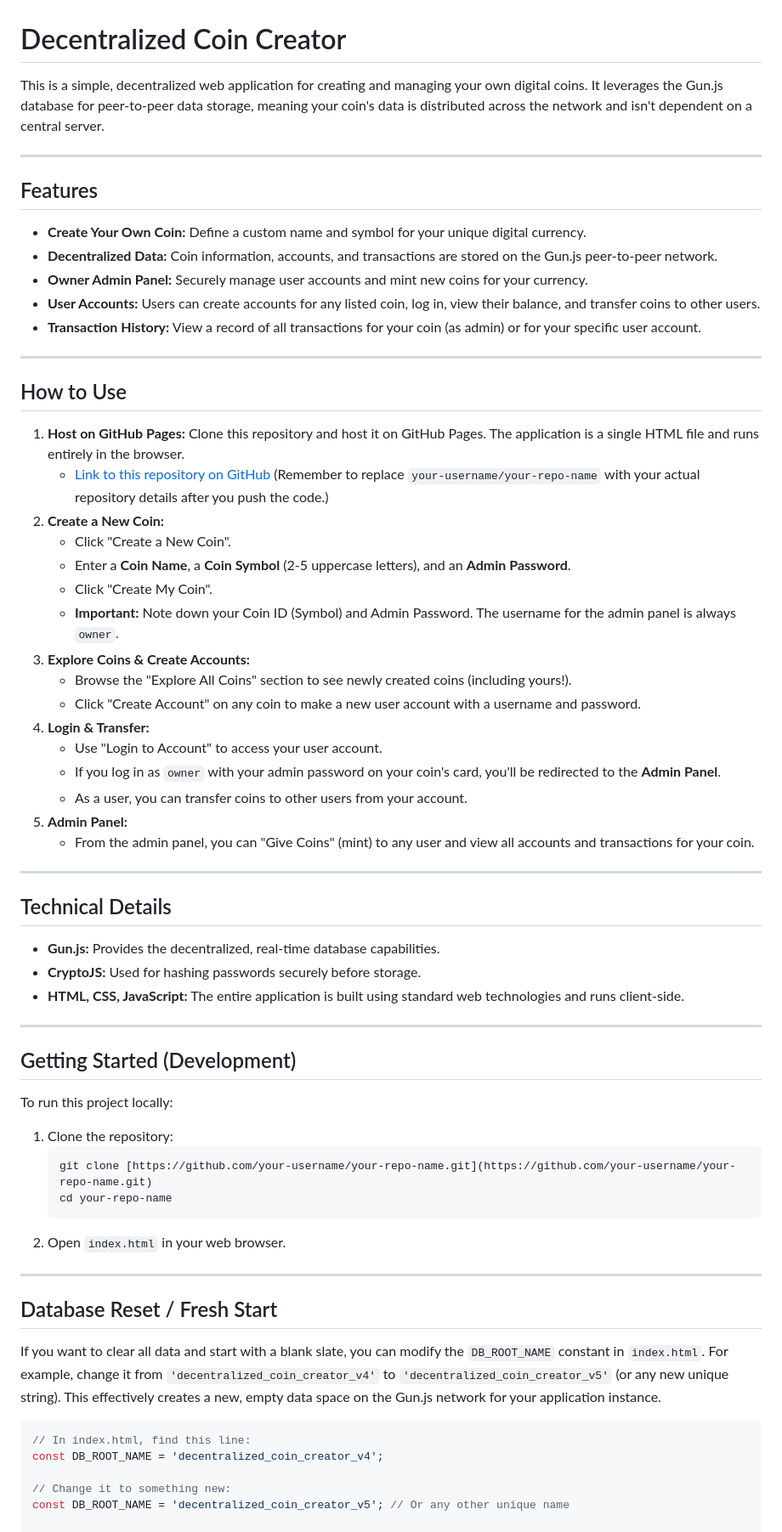
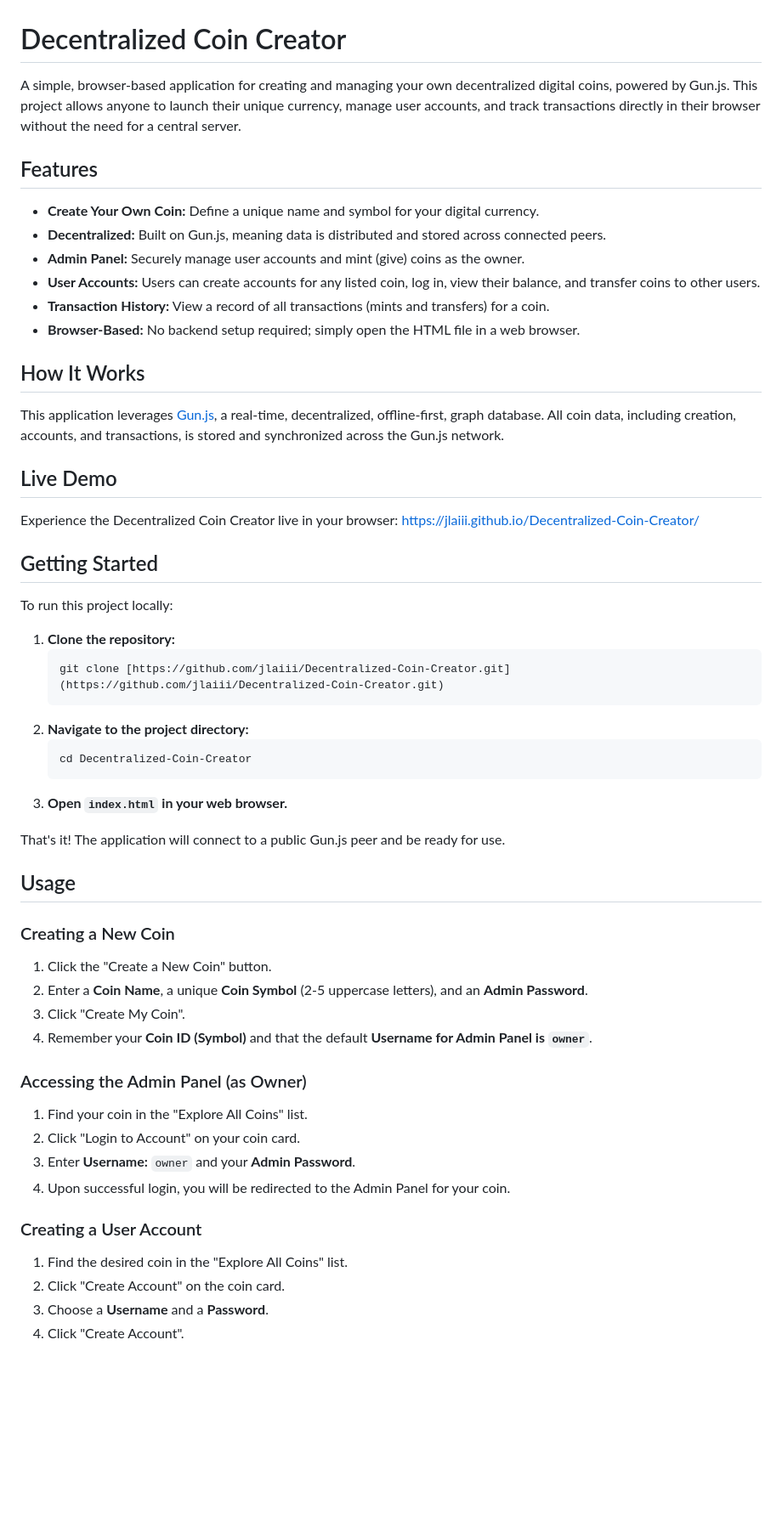
Before and after one commit to jlaiii/Decentralized-Coin-Creator, a Markdown page: README.md, the part around one of its changes. Shown at 85% size. Rendered like a GitHub page; blank space fills up the shorter version.

````diff
--- a/README.md
+++ b/README.md
@@ -1,68 +1,61 @@
 # Decentralized Coin Creator
 
-This is a simple, decentralized web application for creating and managing your own digital coins. It leverages the Gun.js database for peer-to-peer data storage, meaning your coin's data is distributed across the network and isn't dependent on a central server.
-
----
+A simple, browser-based application for creating and managing your own decentralized digital coins, powered by Gun.js. This project allows anyone to launch their unique currency, manage user accounts, and track transactions directly in their browser without the need for a central server.
 
 ## Features
 
-* **Create Your Own Coin:** Define a custom name and symbol for your unique digital currency.
-* **Decentralized Data:** Coin information, accounts, and transactions are stored on the Gun.js peer-to-peer network.
-* **Owner Admin Panel:** Securely manage user accounts and mint new coins for your currency.
+* **Create Your Own Coin:** Define a unique name and symbol for your digital currency.
+* **Decentralized:** Built on Gun.js, meaning data is distributed and stored across connected peers.
+* **Admin Panel:** Securely manage user accounts and mint (give) coins as the owner.
 * **User Accounts:** Users can create accounts for any listed coin, log in, view their balance, and transfer coins to other users.
-* **Transaction History:** View a record of all transactions for your coin (as admin) or for your specific user account.
+* **Transaction History:** View a record of all transactions (mints and transfers) for a coin.
+* **Browser-Based:** No backend setup required; simply open the HTML file in a web browser.
 
----
+## How It Works
 
-## How to Use
+This application leverages [Gun.js](https://gun.eco/), a real-time, decentralized, offline-first, graph database. All coin data, including creation, accounts, and transactions, is stored and synchronized across the Gun.js network.
 
-1.  **Host on GitHub Pages:** Clone this repository and host it on GitHub Pages. The application is a single HTML file and runs entirely in the browser.
-    * [Link to this repository on GitHub](https://github.com/your-username/your-repo-name) (Remember to replace `your-username/your-repo-name` with your actual repository details after you push the code.)
-2.  **Create a New Coin:**
-    * Click "Create a New Coin".
-    * Enter a **Coin Name**, a **Coin Symbol** (2-5 uppercase letters), and an **Admin Password**.
-    * Click "Create My Coin".
-    * **Important:** Note down your Coin ID (Symbol) and Admin Password. The username for the admin panel is always `owner`.
-3.  **Explore Coins & Create Accounts:**
-    * Browse the "Explore All Coins" section to see newly created coins (including yours!).
-    * Click "Create Account" on any coin to make a new user account with a username and password.
-4.  **Login & Transfer:**
-    * Use "Login to Account" to access your user account.
-    * If you log in as `owner` with your admin password on your coin's card, you'll be redirected to the **Admin Panel**.
-    * As a user, you can transfer coins to other users from your account.
-5.  **Admin Panel:**
-    * From the admin panel, you can "Give Coins" (mint) to any user and view all accounts and transactions for your coin.
+## Live Demo
 
----
+Experience the Decentralized Coin Creator live in your browser:
+[https://jlaiii.github.io/Decentralized-Coin-Creator/](https://jlaiii.github.io/Decentralized-Coin-Creator/)
 
-## Technical Details
-
-* **Gun.js:** Provides the decentralized, real-time database capabilities.
-* **CryptoJS:** Used for hashing passwords securely before storage.
-* **HTML, CSS, JavaScript:** The entire application is built using standard web technologies and runs client-side.
-
----
-
-## Getting Started (Development)
+## Getting Started
 
 To run this project locally:
 
-1.  Clone the repository:
+1.  **Clone the repository:**
     ```bash
-    git clone [https://github.com/your-username/your-repo-name.git](https://github.com/your-username/your-repo-name.git)
-    cd your-repo-name
+    git clone [https://github.com/jlaiii/Decentralized-Coin-Creator.git](https://github.com/jlaiii/Decentralized-Coin-Creator.git)
     ```
-2.  Open `index.html` in your web browser.
+2.  **Navigate to the project directory:**
+    ```bash
+    cd Decentralized-Coin-Creator
+    ```
+3.  **Open `index.html` in your web browser.**
 
----
+That's it! The application will connect to a public Gun.js peer and be ready for use.
 
-## Database Reset / Fresh Start
+## Usage
 
-If you want to clear all data and start with a blank slate, you can modify the `DB_ROOT_NAME` constant in `index.html`. For example, change it from `'decentralized_coin_creator_v4'` to `'decentralized_coin_creator_v5'` (or any new unique string). This effectively creates a new, empty data space on the Gun.js network for your application instance.
+### Creating a New Coin
 
-```javascript
-// In index.html, find this line:
-const DB_ROOT_NAME = 'decentralized_coin_creator_v4';
+1.  Click the "Create a New Coin" button.
+2.  Enter a **Coin Name**, a unique **Coin Symbol** (2-5 uppercase letters), and an **Admin Password**.
+3.  Click "Create My Coin".
+4.  Remember your **Coin ID (Symbol)** and that the default **Username for Admin Panel is `owner`**.
 
-// Change it to something new:
-const DB_ROOT_NAME = 'decentralized_coin_creator_v5'; // Or any other unique name
+### Accessing the Admin Panel (as Owner)
+
+1.  Find your coin in the "Explore All Coins" list.
+2.  Click "Login to Account" on your coin card.
+3.  Enter **Username:** `owner` and your **Admin Password**.
+4.  Upon successful login, you will be redirected to the Admin Panel for your coin.
+
+### Creating a User Account
+
+1.  Find the desired coin in the "Explore All Coins" list.
+2.  Click "Create Account" on the coin card.
+3.  Choose a **Username** and a **Password**.
+4.  Click "Create Account".
+
````
Also changed, not shown: other parts of README.md (+20 -0 lines).
